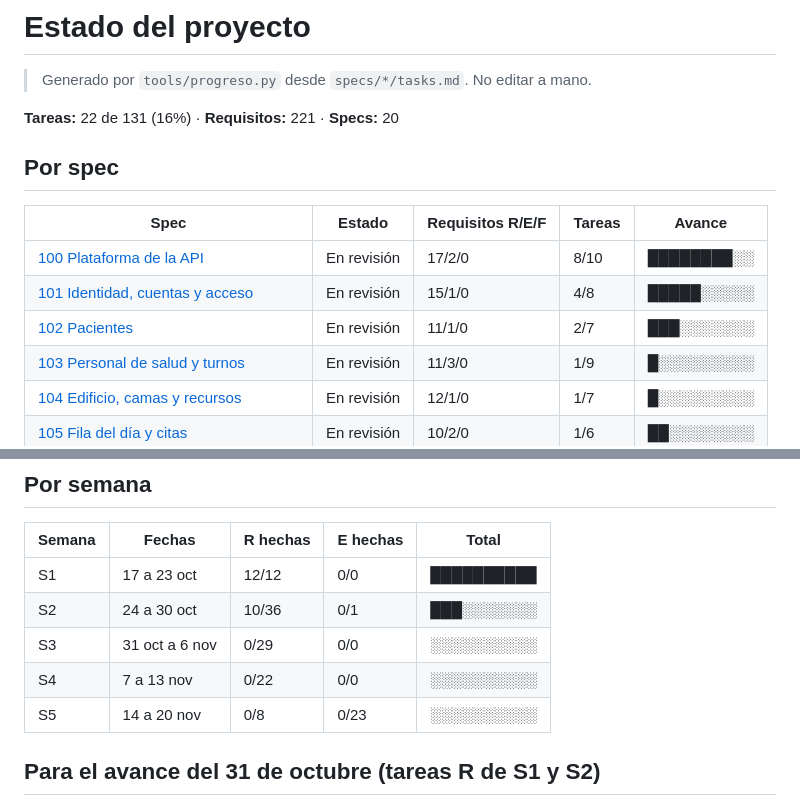
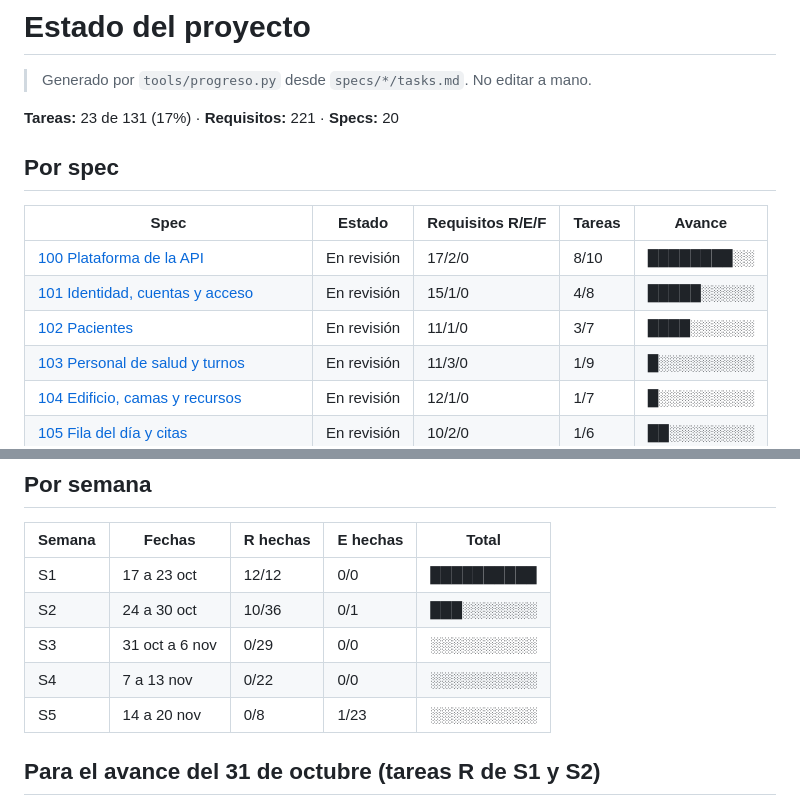
Before and after one commit to jojosenthusiast/Gestion_hospitalaria_universitaria_Climesa, a Markdown page: specs/ESTADO.md, 2 parts joined by grey strips. Rendered like a GitHub page.

```diff
--- a/specs/ESTADO.md
+++ b/specs/ESTADO.md
@@ -2,7 +2,7 @@
 
 > Generado por `tools/progreso.py` desde `specs/*/tasks.md`. No editar a mano.
 
-**Tareas:** 22 de 131 (16%) · **Requisitos:** 221 · **Specs:** 20
+**Tareas:** 23 de 131 (17%) · **Requisitos:** 221 · **Specs:** 20
 
 ## Por spec
 
@@ -10,7 +10,7 @@
 |---|---|---|---|---|
 | [100 Plataforma de la API](./100-plataforma-api/spec.md) | En revisión | 17/2/0 | 8/10 | ████████░░ |
 | [101 Identidad, cuentas y acceso](./101-identidad-acceso/spec.md) | En revisión | 15/1/0 | 4/8 | █████░░░░░ |
-| [102 Pacientes](./102-pacientes/spec.md) | En revisión | 11/1/0 | 2/7 | ███░░░░░░░ |
+| [102 Pacientes](./102-pacientes/spec.md) | En revisión | 11/1/0 | 3/7 | ████░░░░░░ |
 | [103 Personal de salud y turnos](./103-personal-turnos/spec.md) | En revisión | 11/3/0 | 1/9 | █░░░░░░░░░ |
 | [104 Edificio, camas y recursos](./104-infraestructura-recursos/spec.md) | En revisión | 12/1/0 | 1/7 | █░░░░░░░░░ |
 | [105 Fila del día y citas](./105-fila-citas/spec.md) | En revisión | 10/2/0 | 1/6 | ██░░░░░░░░ |
@@ -37,7 +37,7 @@
 | S2 | 24 a 30 oct | 10/36 | 0/1 | ███░░░░░░░ |
 | S3 | 31 oct a 6 nov | 0/29 | 0/0 | ░░░░░░░░░░ |
 | S4 | 7 a 13 nov | 0/22 | 0/0 | ░░░░░░░░░░ |
-| S5 | 14 a 20 nov | 0/8 | 0/23 | ░░░░░░░░░░ |
+| S5 | 14 a 20 nov | 0/8 | 1/23 | ░░░░░░░░░░ |
 
 ## Para el avance del 31 de octubre (tareas R de S1 y S2)
 
```
Also changed, not shown: specs/102-pacientes/tasks.md (+2 -1 lines).
